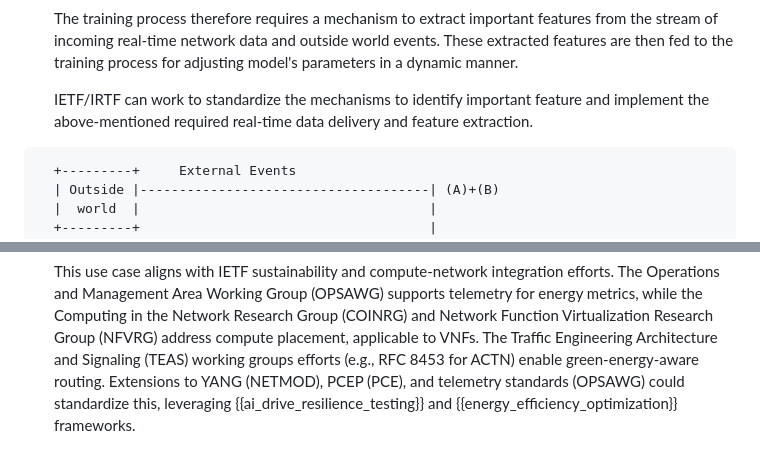
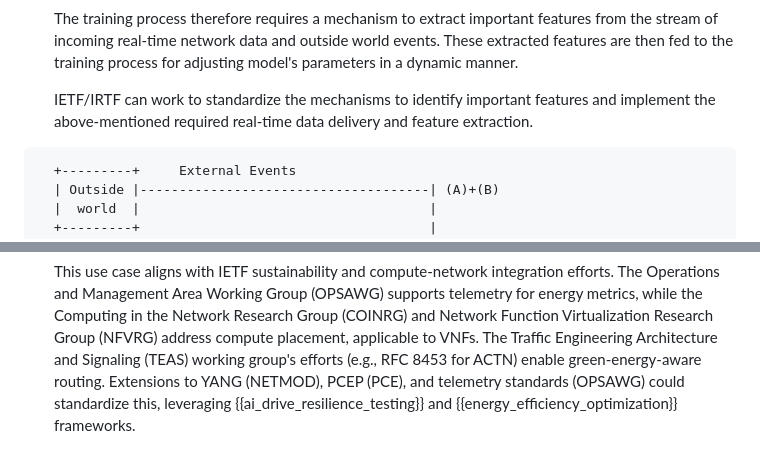
Before and after one commit to billwuqin/ICON-Use-Case, a Markdown page: draft-king-rokui-ainetops-usecases.md, 2 parts joined by grey strips. GitHub-like rendering.

```diff
--- a/draft-king-rokui-ainetops-usecases.md
+++ b/draft-king-rokui-ainetops-usecases.md
@@ -1685,7 +1701,7 @@ While there are some proactive approach to network resource defragmentation, rea
 
       The training process therefore requires a mechanism to extract important features from the stream of incoming real-time network data and outside world events. These extracted features are then fed to the training process for adjusting model's parameters in a dynamic manner.
 
-      IETF/IRTF can work to standardize the mechanisms to identify important feature and implement the above-mentioned required real-time data delivery and feature extraction.
+      IETF/IRTF can work to standardize the mechanisms to identify important features and implement the above-mentioned required real-time data delivery and feature extraction.
 
 ~~~~
   +---------+     External Events
@@ -2167,7 +2197,7 @@ Legend:
    the Network Research Group (COINRG) and Network Function Virtualization
    Research Group (NFVRG) address compute placement, applicable to VNFs.
    The Traffic Engineering Architecture and Signaling (TEAS) working
-   groups efforts (e.g., RFC 8453 for ACTN) enable green-energy-aware
+   group's efforts (e.g., RFC 8453 for ACTN) enable green-energy-aware
    routing. Extensions to YANG (NETMOD), PCEP (PCE), and telemetry
    standards (OPSAWG) could standardize this, leveraging {{ai_drive_resilience_testing}}
    and {{energy_efficiency_optimization}} frameworks.
```
Also changed, not shown: other parts of draft-king-rokui-ainetops-usecases.md (+49 -19 lines).
